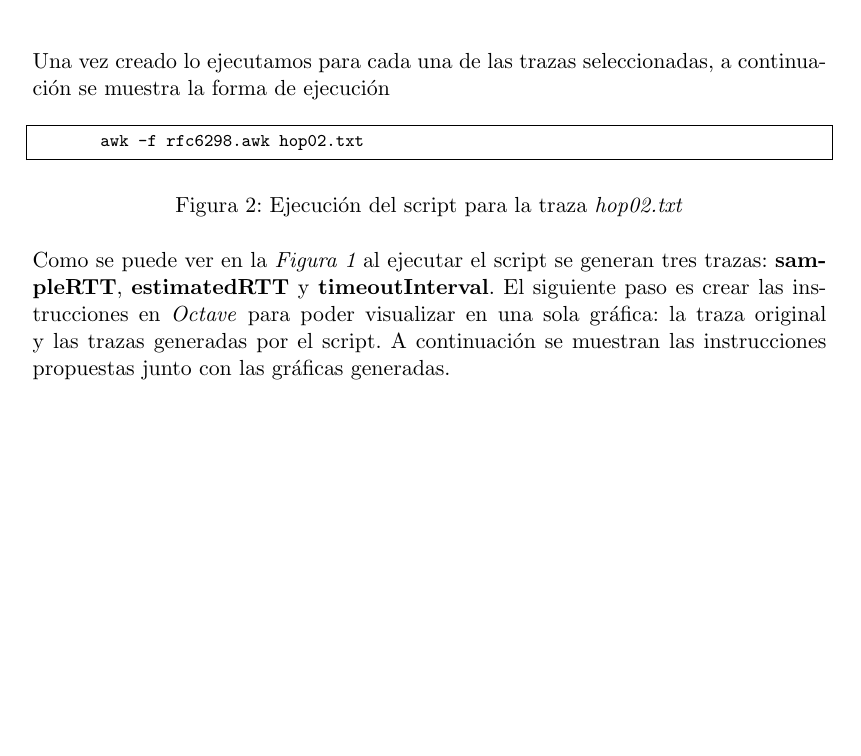
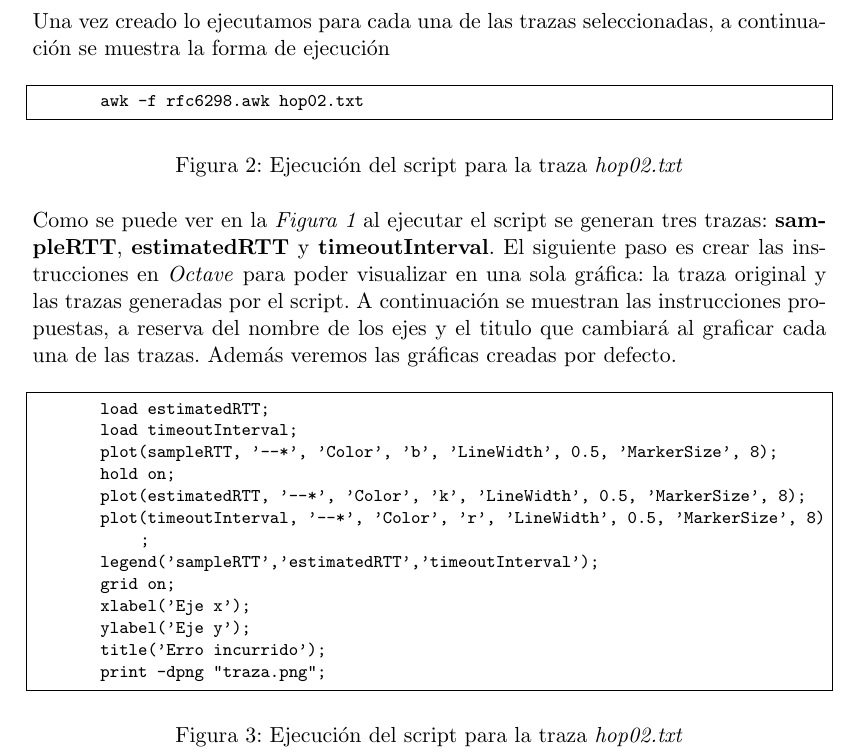
Before and after one commit to Ic3manMtz/24-O, a LaTeX document (Redes_Computadoras/Practicas/Segunda/Reporte/portada.tex, which reads Redes_Computadoras/Practicas/Segunda/Reporte/procedimiento.tex): part of page 3 of 3, cut so that both start at the same text, the shorter picture padded with empty space. Compiled offline with pdfLaTeX.

Commit message:
Redes - Octave

```diff
--- a/Redes_Computadoras/Practicas/Segunda/Reporte/procedimiento.tex
+++ b/Redes_Computadoras/Practicas/Segunda/Reporte/procedimiento.tex
@@ -92,4 +92,26 @@ ejecuci\'on
 \noindent Como se puede ver en la \textit{Figura \ref*{fig:scriptAWK}} al ejecutar el script se generan tres trazas:
 \textbf{sampleRTT}, \textbf{estimatedRTT} y \textbf{timeoutInterval}. El siguiente paso es crear las instrucciones en
 \textit{Octave} para poder visualizar en una sola gr\'afica: la traza original y las trazas generadas por el script.
-A continuaci\'on se muestran las instrucciones propuestas junto con las gr\'aficas generadas.
+A continuaci\'on se muestran las instrucciones propuestas, a reserva del nombre de los ejes y el titulo que cambiar\'a
+al graficar cada una de las trazas. Adem\'as veremos las gr\'aficas creadas por defecto.
+
+\begin{figure}[H]
+    \centering
+    \begin{lstlisting}[frame=single, breaklines=true, basicstyle=\footnotesize\ttfamily, breakatwhitespace=false,
+        columns=flexible, tabsize=2, showstringspaces=fals]
+        load estimatedRTT;
+        load timeoutInterval;
+        plot(sampleRTT, '--*', 'Color', 'b', 'LineWidth', 0.5, 'MarkerSize', 8);
+        hold on;
+        plot(estimatedRTT, '--*', 'Color', 'k', 'LineWidth', 0.5, 'MarkerSize', 8);
+        plot(timeoutInterval, '--*', 'Color', 'r', 'LineWidth', 0.5, 'MarkerSize', 8);
+        legend('sampleRTT','estimatedRTT','timeoutInterval');
+        grid on;
+        xlabel('Eje x');
+        ylabel('Eje y');
+        title('Erro incurrido');
+        print -dpng "traza.png";
+    \end{lstlisting}
+    \caption{Ejecuci\'on del script para la traza \textit{hop02.txt}}
+    \label{fig:execScript}
+\end{figure}
```
Also changed, not shown: Redes_Computadoras/Practicas/Segunda/Reporte/portada.pdf, 5 other files.
